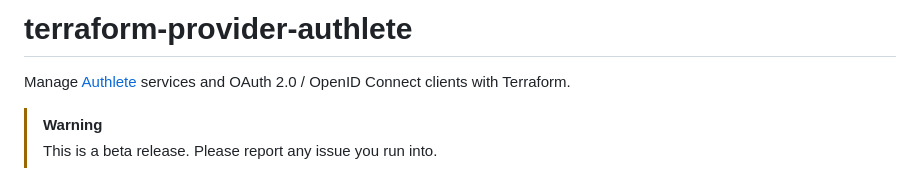
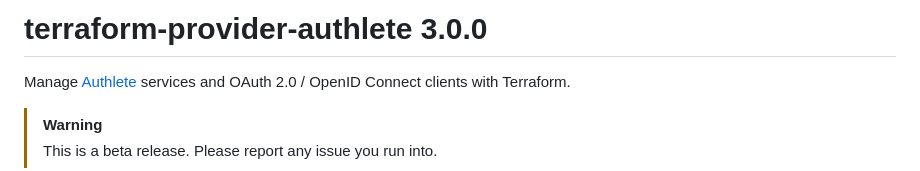
Before and after one commit to authlete/terraform-provider-authlete, a Markdown page: README.md, the part around the change. GitHub-like rendering.

```diff
--- a/README.md
+++ b/README.md
@@ -1,4 +1,4 @@
-# terraform-provider-authlete
+# terraform-provider-authlete 3.0.0
 
 Manage [Authlete](https://www.authlete.com) services and OAuth 2.0 / OpenID
 Connect clients with Terraform.
```
